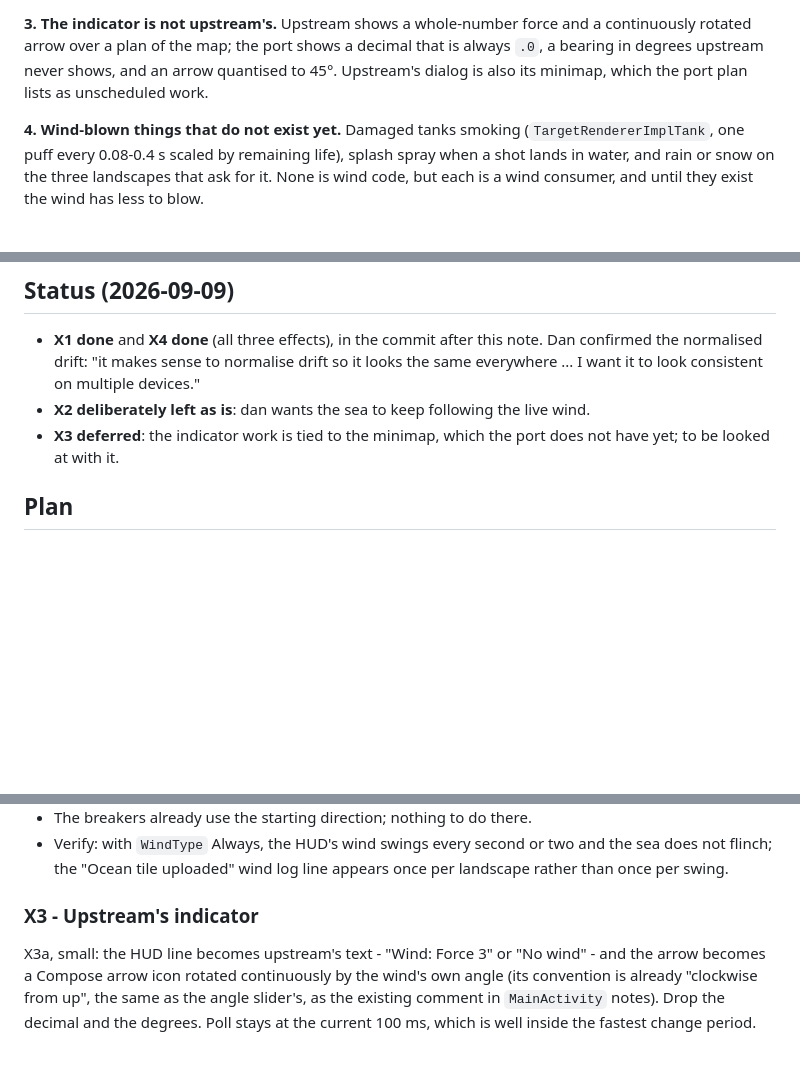
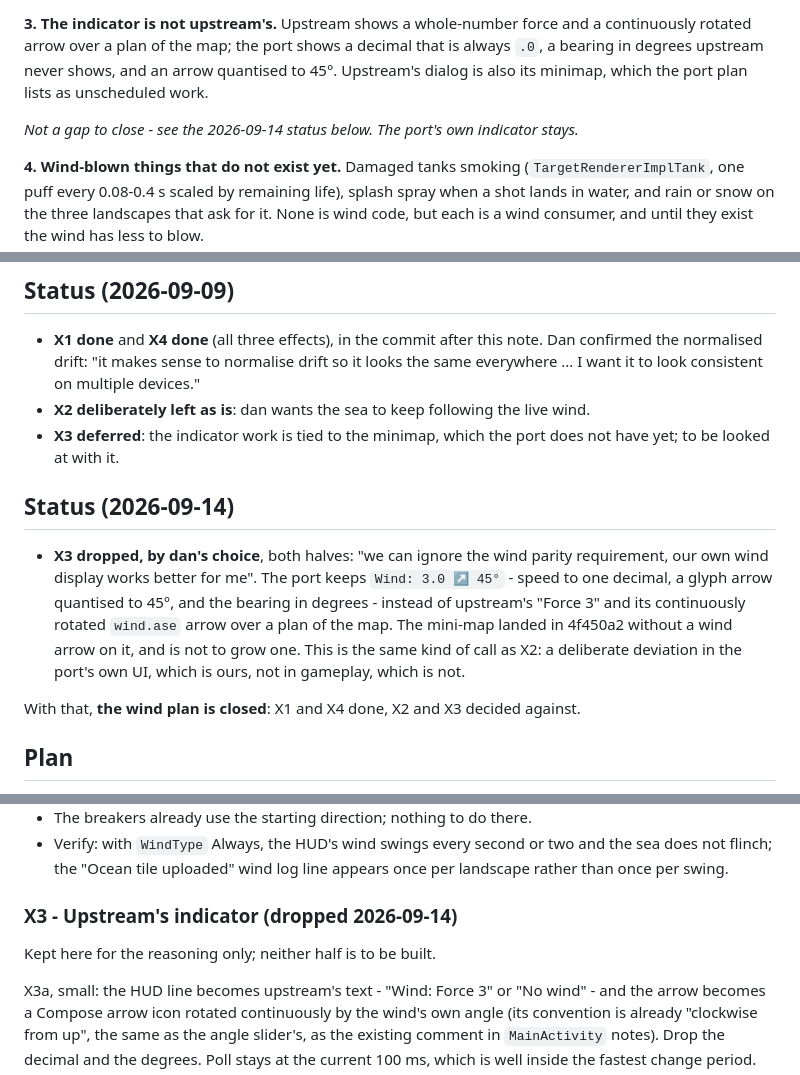
Before and after one commit to roge-rm/ScorchDroid, a Markdown page: docs/wind-parity-plan.md, 3 parts joined by grey strips. GitHub-like rendering; blank space fills up the shorter version.

```diff
--- a/docs/wind-parity-plan.md
+++ b/docs/wind-parity-plan.md
@@ -62,6 +62,9 @@ decimal that is always `.0`, a bearing in degrees upstream never shows, and
 an arrow quantised to 45°. Upstream's dialog is also its minimap, which the
 port plan lists as unscheduled work.
 
+*Not a gap to close - see the 2026-09-14 status below. The port's own
+indicator stays.*
+
 **4. Wind-blown things that do not exist yet.** Damaged tanks smoking
 (`TargetRendererImplTank`, one puff every 0.08-0.4 s scaled by remaining
 life), splash spray when a shot lands in water, and rain or snow on the three
@@ -82,6 +85,20 @@ and the setup options.
   live wind.
 - **X3 deferred**: the indicator work is tied to the minimap, which the port
   does not have yet; to be looked at with it.
+
+## Status (2026-09-14)
+
+- **X3 dropped, by dan's choice**, both halves: "we can ignore the wind
+  parity requirement, our own wind display works better for me". The port
+  keeps `Wind: 3.0 ↗ 45°` - speed to one decimal, a glyph arrow quantised
+  to 45°, and the bearing in degrees - instead of upstream's "Force 3" and
+  its continuously rotated `wind.ase` arrow over a plan of the map. The
+  mini-map landed in 4f450a2 without a wind arrow on it, and is not to grow
+  one. This is the same kind of call as X2: a deliberate deviation in the
+  port's own UI, which is ours, not in gameplay, which is not.
+
+With that, **the wind plan is closed**: X1 and X4 done, X2 and X3 decided
+against.
 
 ## Plan
 
@@ -123,7 +140,9 @@ new, to keep them apart from the water plan's W-numbers.
   and the sea does not flinch; the "Ocean tile uploaded" wind log line
   appears once per landscape rather than once per swing.
 
-### X3 - Upstream's indicator
+### X3 - Upstream's indicator (dropped 2026-09-14)
+
+Kept here for the reasoning only; neither half is to be built.
 
 X3a, small: the HUD line becomes upstream's text - "Wind: Force 3" or
 "No wind" - and the arrow becomes a Compose arrow icon rotated continuously
```
Also changed, not shown: other parts of docs/wind-parity-plan.md (+1 -1 lines), docs/client-parity-review.md (+27 -1 lines).
